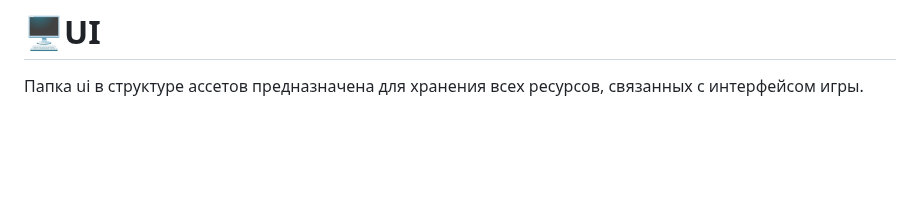
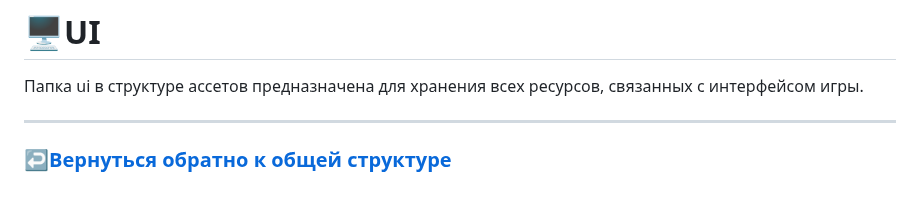
Before and after one commit to withvoidwithin/dota2_modding, a Markdown page: ducumentation/structure/assets.md, the part around the change. Drawn GitHub-style; blank space fills up the shorter version.

```diff
--- a/ducumentation/structure/assets.md
+++ b/ducumentation/structure/assets.md
@@ -74,3 +74,7 @@
 
 # 🖥️UI
 Папка ui в структуре ассетов предназначена для хранения всех ресурсов, связанных с интерфейсом игры.
+
+--------
+
+### ↩️[Вернуться обратно к общей структуре](../structure.md)
```
